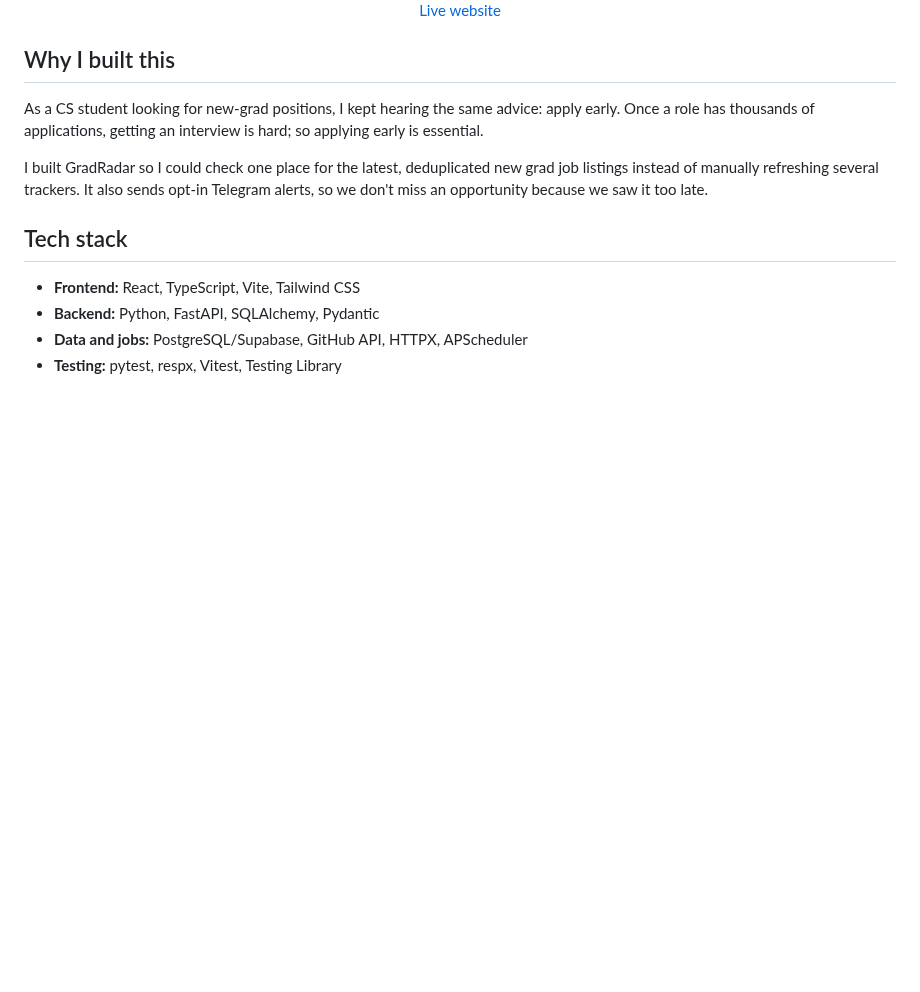
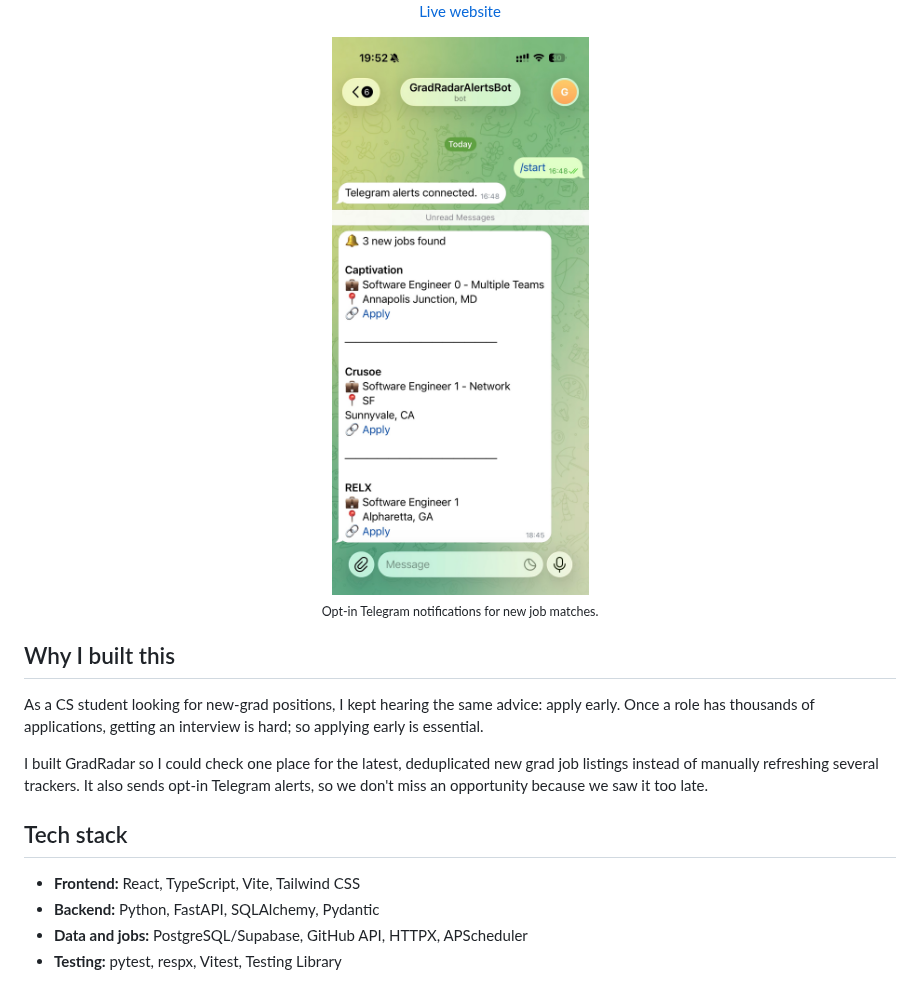
Before and after one commit to jianingxu1/grad-radar, a Markdown page: README.md, the part around the change. GitHub-like rendering; pictures changed too: docs/images/telegram-notifications.jpeg (added); blank space fills up the shorter version.

Commit message:
docs(readme): add Telegram notification preview
Show the opt-in alert experience and document the shortest local run commands.

```diff
--- a/README.md
+++ b/README.md
@@ -7,6 +7,8 @@
   <p>
     <a href="https://gradradar-web.vercel.app">Live website</a>
   </p>
+  <img width="300" alt="GradRadar Telegram notification showing new job matches" src="docs/images/telegram-notifications.jpeg">
+  <p><sub>Opt-in Telegram notifications for new job matches.</sub></p>
 </div>
 
 ## Why I built this
```
Also changed, not shown: AGENTS.md (+9 -0 lines).
